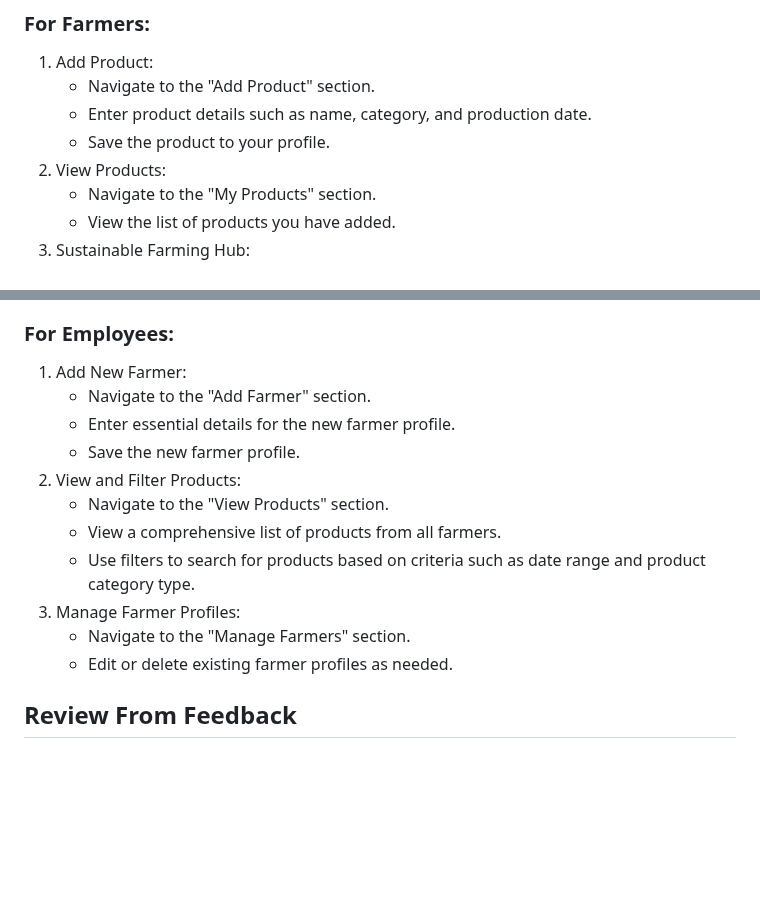
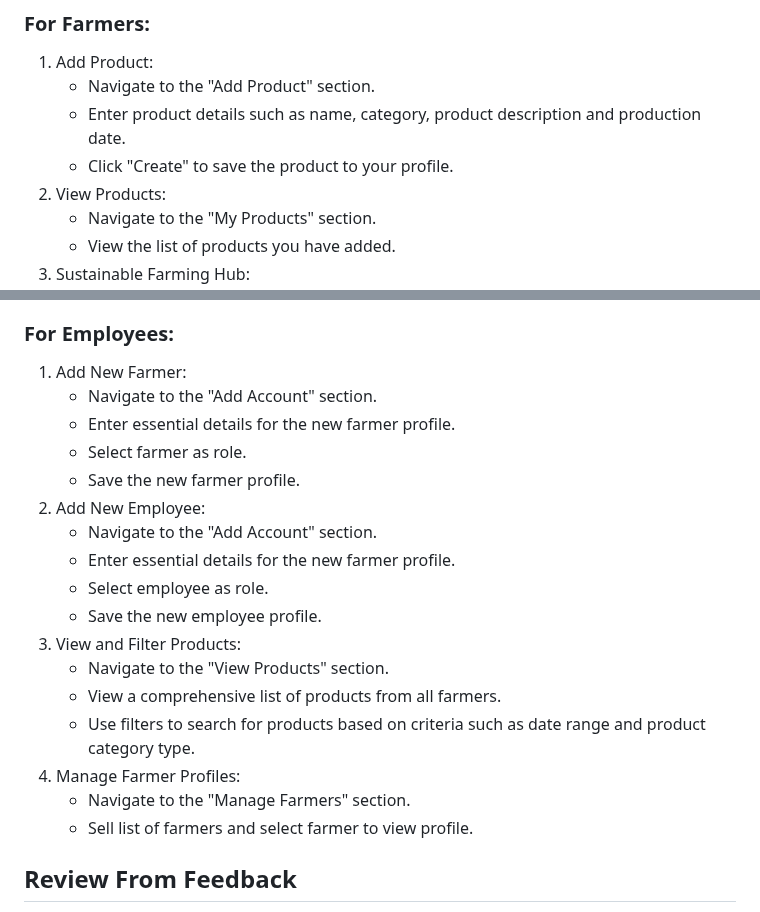
Before and after one commit to VCCT-OPSC7311-G2-2024/ST10158643_Hannah_Miachelson_PROG7311_POE_Part-2, a Markdown page: README.md, 2 parts joined by grey strips. Drawn GitHub-style; blank space fills up the shorter version.

```diff
--- a/README.md
+++ b/README.md
@@ -44,8 +44,8 @@ To use the application, follow these steps:
 ### For Farmers:
 1. Add Product:
    * Navigate to the "Add Product" section.
-   * Enter product details such as name, category, and production date.
-   * Save the product to your profile.
+   * Enter product details such as name, category, product description and production date.
+   * Click "Create" to save the product to your profile.
 2. View Products:
    * Navigate to the "My Products" section.
    * View the list of products you have added.
@@ -64,16 +64,22 @@ To use the application, follow these steps:
 
 ### For Employees:
 1. Add New Farmer:
-   * Navigate to the "Add Farmer" section.
+   * Navigate to the "Add Account" section.
    * Enter essential details for the new farmer profile.
+   * Select farmer as role.
    * Save the new farmer profile.
-2. View and Filter Products:
+2. Add New Employee:
+   * Navigate to the "Add Account" section.
+   * Enter essential details for the new farmer profile.
+   * Select employee as role.
+   * Save the new employee profile.
+3. View and Filter Products:
    * Navigate to the "View Products" section.
    * View a comprehensive list of products from all farmers.
    * Use filters to search for products based on criteria such as date range and product category type.
-3. Manage Farmer Profiles:
+4. Manage Farmer Profiles:
    * Navigate to the "Manage Farmers" section.
-   * Edit or delete existing farmer profiles as needed.
+   * Sell list of farmers and select farmer to view profile.
 
 ## Review From Feedback
 Feedback: Feedback from user experience (UX) testing by classmates and peers highlighted several issues. The application's design was considered too plain and visually unappealing. Users also struggled with navigation due to unclear and unintuitive options. Additionally, the system allowed multiple accounts to be registered with the same email address, leading to confusion and potential security concerns.
```
